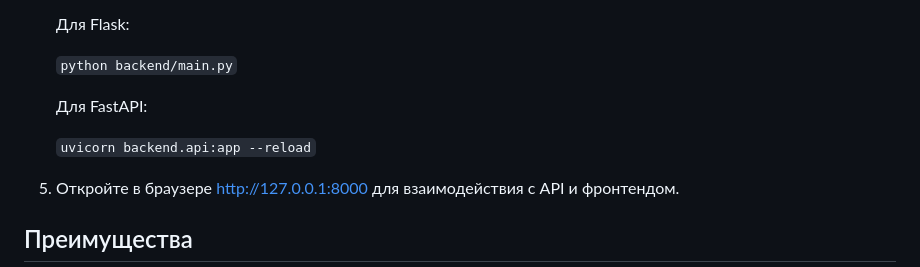
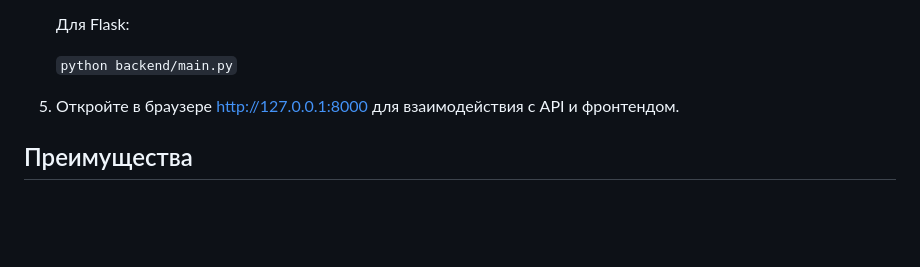
Before and after one commit to SanKdrv/Hack0811, a Markdown page: README.md, the part around the change. Rendered like a GitHub page; blank space fills up the shorter version.

Commit message:
README upd

```diff
--- a/README.md
+++ b/README.md
@@ -93,10 +93,6 @@ Hack0811
 
    `python backend/main.py`
 
-    Для FastAPI:
-
-    `uvicorn backend.api:app --reload`
-
 
 5. Откройте в браузере http://127.0.0.1:8000 для взаимодействия с API и фронтендом.
 
```
